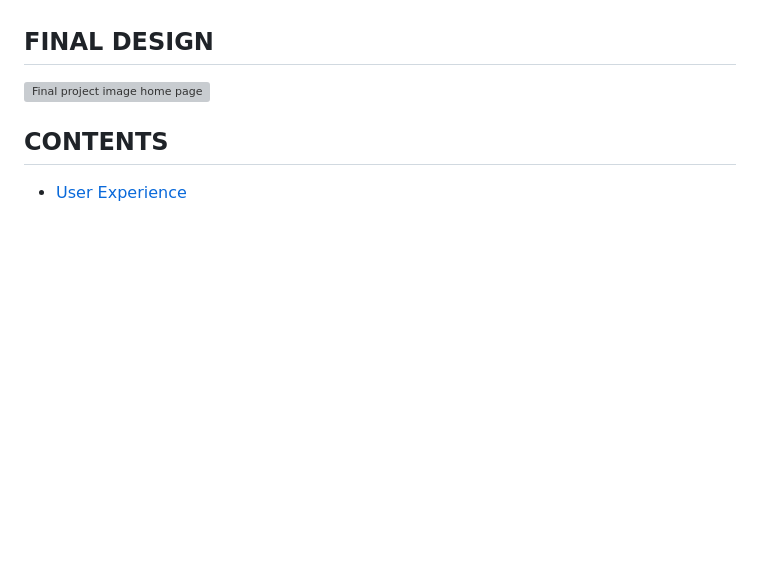
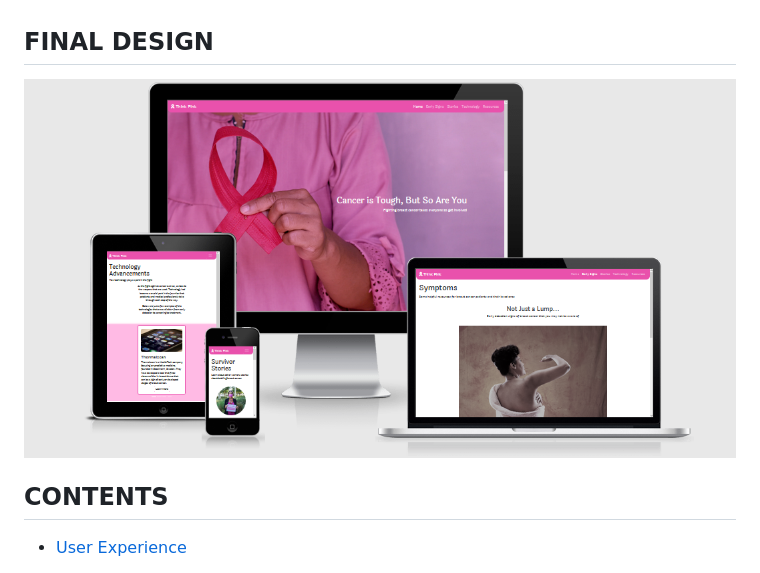
Before and after one commit to manni8436/Think-Pink, a Markdown page: README.md, the part around the change. GitHub-like rendering; pictures changed too: assets/images/amiresponsive.png (added); blank space fills up the shorter version; grey boxes are pictures that could not be loaded.

Commit message:
Add respoonsive image to README, Updated meta tags to add responsive image

```diff
--- a/README.md
+++ b/README.md
@@ -12,7 +12,7 @@
 
 ## FINAL DESIGN
 
-![Final project image home page]()
+![Final project image home page](assets/images/amiresponsive.png)
 
 ## CONTENTS
 
```
Also changed, not shown: 5 other files.
